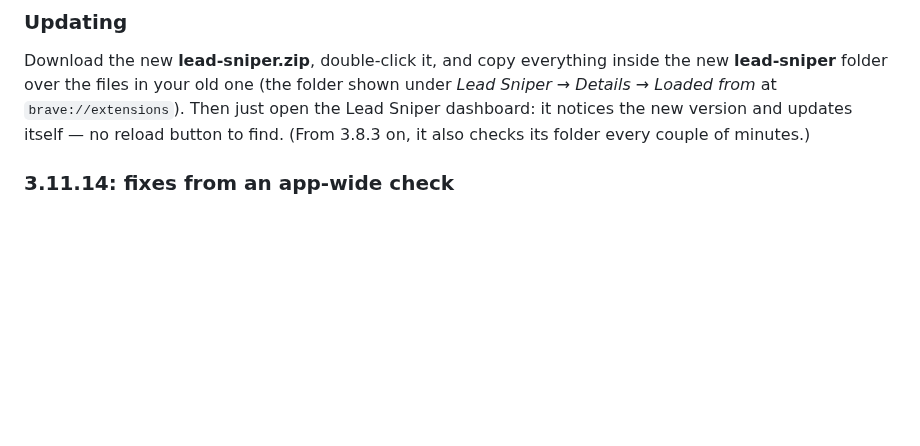
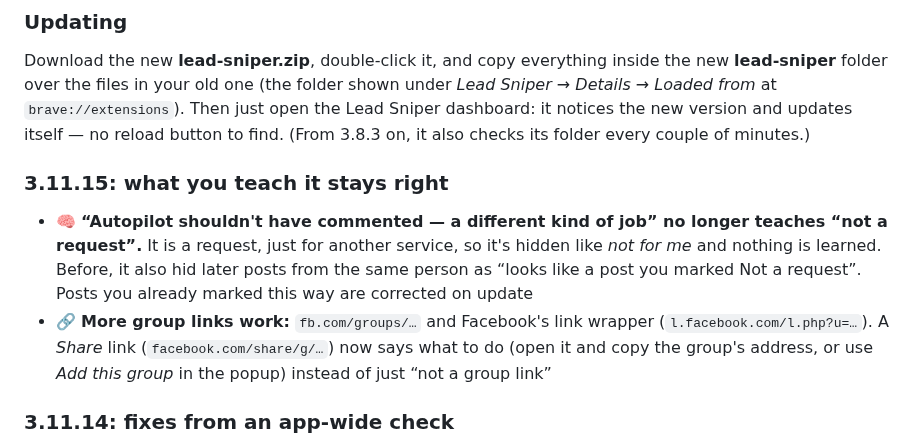
Before and after one commit to hurbiexss/leadsniper, a Markdown page: RELEASE.md, the part around the change. Drawn GitHub-style; blank space fills up the shorter version.

Commit message:
Lead Sniper 3.11.15: what you teach it stays right

```diff
--- a/RELEASE.md
+++ b/RELEASE.md
@@ -7,6 +7,10 @@
 
 ### Updating
 Download the new **lead-sniper.zip**, double-click it, and copy everything inside the new **lead-sniper** folder over the files in your old one (the folder shown under *Lead Sniper → Details → Loaded from* at `brave://extensions`). Then just open the Lead Sniper dashboard: it notices the new version and updates itself — no reload button to find. (From 3.8.3 on, it also checks its folder every couple of minutes.)
+
+### 3.11.15: what you teach it stays right
+- 🧠 **“Autopilot shouldn't have commented — a different kind of job” no longer teaches “not a request”.** It is a request, just for another service, so it's hidden like *not for me* and nothing is learned. Before, it also hid later posts from the same person as “looks like a post you marked Not a request”. Posts you already marked this way are corrected on update
+- 🔗 **More group links work:** `fb.com/groups/…` and Facebook's link wrapper (`l.facebook.com/l.php?u=…`). A *Share* link (`facebook.com/share/g/…`) now says what to do (open it and copy the group's address, or use *Add this group* in the popup) instead of just “not a group link”
 
 ### 3.11.14: fixes from an app-wide check
 - 🙈 **A scan behind other windows no longer wastes groups:** while waiting for a group to load, or while measuring a new find for Group Hunter, a hidden window used to count as “couldn't load”. Now it waits until the window is on screen, like the reading already did. Time spent hidden no longer counts against a group's time limit, so a group isn't cut short when its window comes back
```
